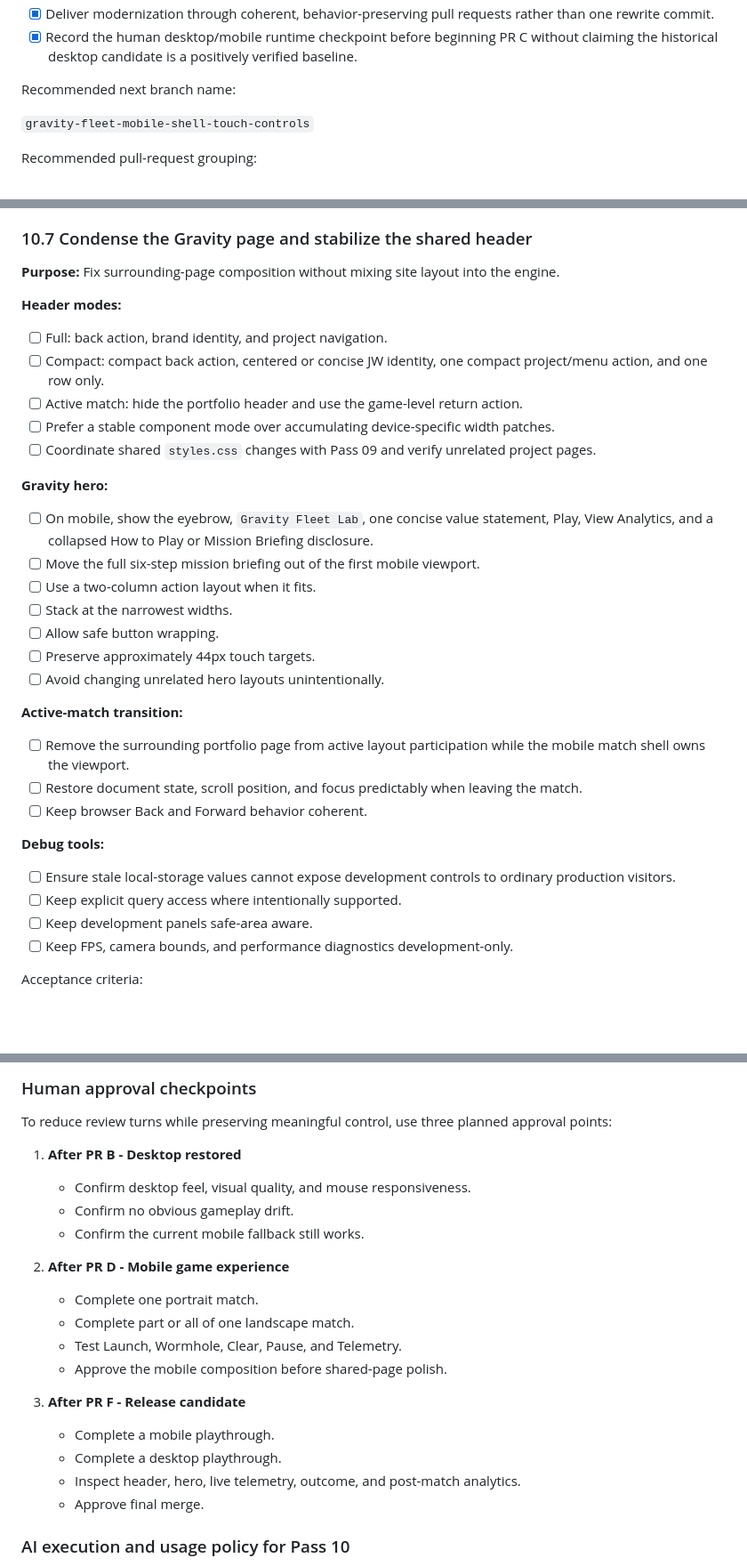
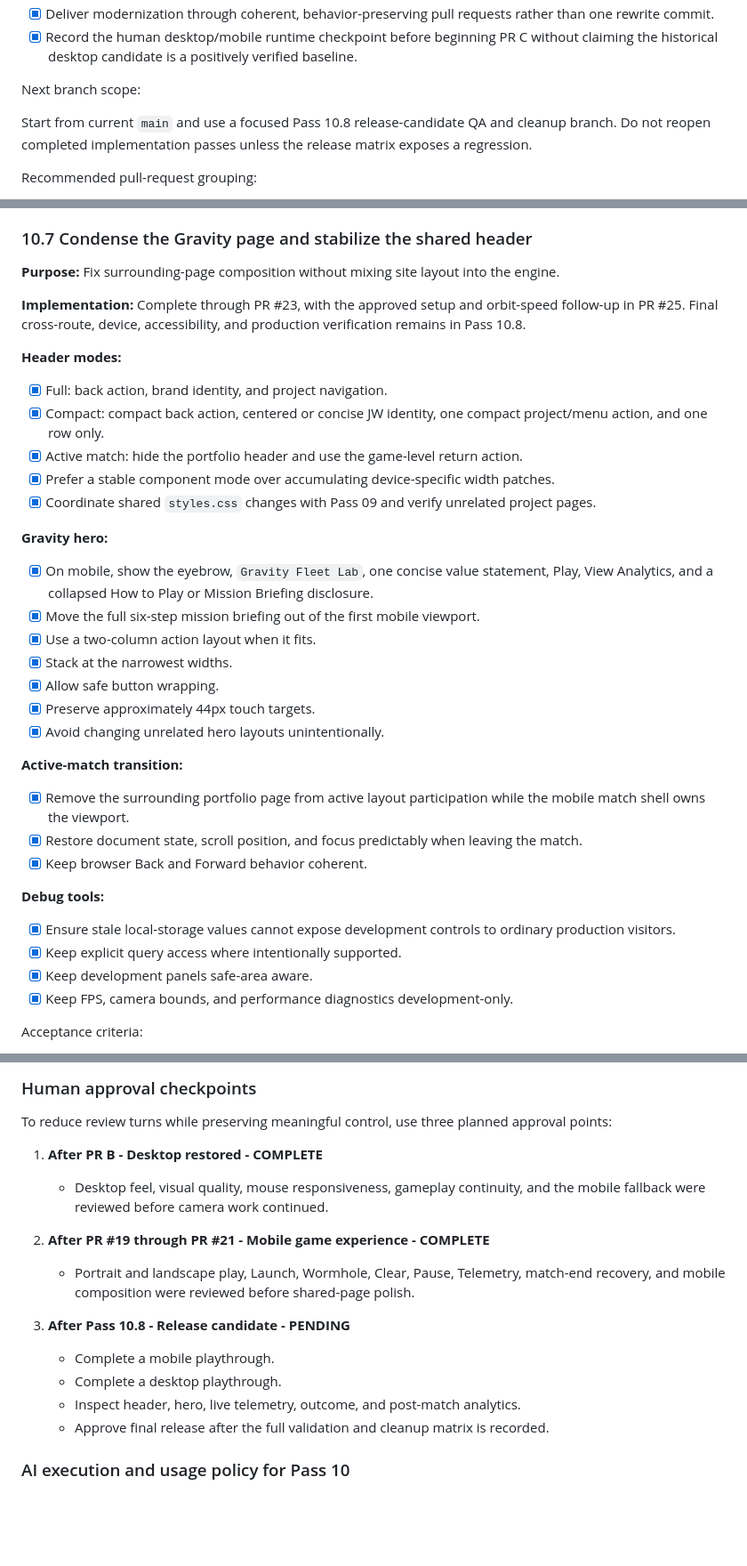
Before and after one commit to Joey-VW/Portfolio, a Markdown page: PORTFOLIO_ROADMAP.md, 3 parts joined by grey strips. Shown at 89% size. Drawn GitHub-style; blank space fills up the shorter version.

Commit message:
roadmap update

```diff
--- a/PORTFOLIO_ROADMAP.md
+++ b/PORTFOLIO_ROADMAP.md
@@ -622,9 +624,9 @@ Given the same initial state, random seed, fixed simulation steps, and gameplay
 - [x] Deliver modernization through coherent, behavior-preserving pull requests rather than one rewrite commit.
 - [x] Record the human desktop/mobile runtime checkpoint before beginning PR C without claiming the historical desktop candidate is a positively verified baseline.
 
-Recommended next branch name:
+Next branch scope:
 
-`gravity-fleet-mobile-shell-touch-controls`
+Start from current `main` and use a focused Pass 10.8 release-candidate QA and cleanup branch. Do not reopen completed implementation passes unless the release matrix exposes a regression.
 
 Recommended pull-request grouping:
 
@@ -917,36 +919,38 @@ Acceptance criteria:
 
 **Purpose:** Fix surrounding-page composition without mixing site layout into the engine.
 
+**Implementation:** Complete through PR #23, with the approved setup and orbit-speed follow-up in PR #25. Final cross-route, device, accessibility, and production verification remains in Pass 10.8.
+
 **Header modes:**
 
-- [ ] Full: back action, brand identity, and project navigation.
-- [ ] Compact: compact back action, centered or concise JW identity, one compact project/menu action, and one row only.
-- [ ] Active match: hide the portfolio header and use the game-level return action.
-- [ ] Prefer a stable component mode over accumulating device-specific width patches.
-- [ ] Coordinate shared `styles.css` changes with Pass 09 and verify unrelated project pages.
+- [x] Full: back action, brand identity, and project navigation.
+- [x] Compact: compact back action, centered or concise JW identity, one compact project/menu action, and one row only.
+- [x] Active match: hide the portfolio header and use the game-level return action.
+- [x] Prefer a stable component mode over accumulating device-specific width patches.
+- [x] Coordinate shared `styles.css` changes with Pass 09 and verify unrelated project pages.
 
 **Gravity hero:**
 
-- [ ] On mobile, show the eyebrow, `Gravity Fleet Lab`, one concise value statement, Play, View Analytics, and a collapsed How to Play or Mission Briefing disclosure.
-- [ ] Move the full six-step mission briefing out of the first mobile viewport.
-- [ ] Use a two-column action layout when it fits.
-- [ ] Stack at the narrowest widths.
-- [ ] Allow safe button wrapping.
-- [ ] Preserve approximately 44px touch targets.
-- [ ] Avoid changing unrelated hero layouts unintentionally.
+- [x] On mobile, show the eyebrow, `Gravity Fleet Lab`, one concise value statement, Play, View Analytics, and a collapsed How to Play or Mission Briefing disclosure.
+- [x] Move the full six-step mission briefing out of the first mobile viewport.
+- [x] Use a two-column action layout when it fits.
+- [x] Stack at the narrowest widths.
+- [x] Allow safe button wrapping.
+- [x] Preserve approximately 44px touch targets.
+- [x] Avoid changing unrelated hero layouts unintentionally.
 
 **Active-match transition:**
 
-- [ ] Remove the surrounding portfolio page from active layout participation while the mobile match shell owns the viewport.
-- [ ] Restore document state, scroll position, and focus predictably when leaving the match.
-- [ ] Keep browser Back and Forward behavior coherent.
+- [x] Remove the surrounding portfolio page from active layout participation while the mobile match shell owns the viewport.
+- [x] Restore document state, scroll position, and focus predictably when leaving the match.
+- [x] Keep browser Back and Forward behavior coherent.
 
 **Debug tools:**
 
-- [ ] Ensure stale local-storage values cannot expose development controls to ordinary production visitors.
-- [ ] Keep explicit query access where intentionally supported.
-- [ ] Keep development panels safe-area aware.
-- [ ] Keep FPS, camera bounds, and performance diagnostics development-only.
+- [x] Ensure stale local-storage values cannot expose development controls to ordinary production visitors.
+- [x] Keep explicit query access where intentionally supported.
+- [x] Keep development panels safe-area aware.
+- [x] Keep FPS, camera bounds, and performance diagnostics development-only.
 
 Acceptance criteria:
 
@@ -1073,22 +1077,17 @@ Pass 10 release acceptance criteria:
 
 To reduce review turns while preserving meaningful control, use three planned approval points:
 
-1. **After PR B - Desktop restored**
-   - Confirm desktop feel, visual quality, and mouse responsiveness.
-   - Confirm no obvious gameplay drift.
-   - Confirm the current mobile fallback still works.
+1. **After PR B - Desktop restored - COMPLETE**
+   - Desktop feel, visual quality, mouse responsiveness, gameplay continuity, and the mobile fallback were reviewed before camera work continued.
 
-2. **After PR D - Mobile game experience**
-   - Complete one portrait match.
-   - Complete part or all of one landscape match.
-   - Test Launch, Wormhole, Clear, Pause, and Telemetry.
-   - Approve the mobile composition before shared-page polish.
+2. **After PR #19 through PR #21 - Mobile game experience - COMPLETE**
+   - Portrait and landscape play, Launch, Wormhole, Clear, Pause, Telemetry, match-end recovery, and mobile composition were reviewed before shared-page polish.
 
-3. **After PR F - Release candidate**
+3. **After Pass 10.8 - Release candidate - PENDING**
    - Complete a mobile playthrough.
    - Complete a desktop playthrough.
    - Inspect header, hero, live telemetry, outcome, and post-match analytics.
-   - Approve final merge.
+   - Approve final release after the full validation and cleanup matrix is recorded.
 
 ### AI execution and usage policy for Pass 10
 
```
Also changed, not shown: other parts of PORTFOLIO_ROADMAP.md (+25 -13 lines).
